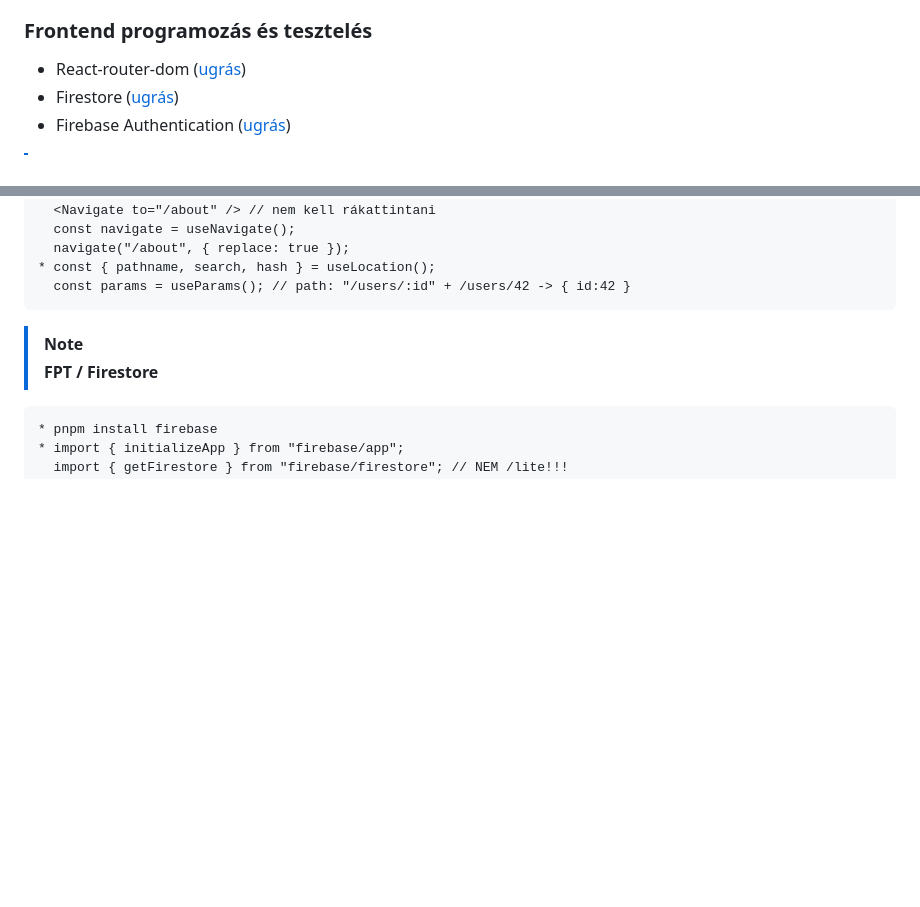
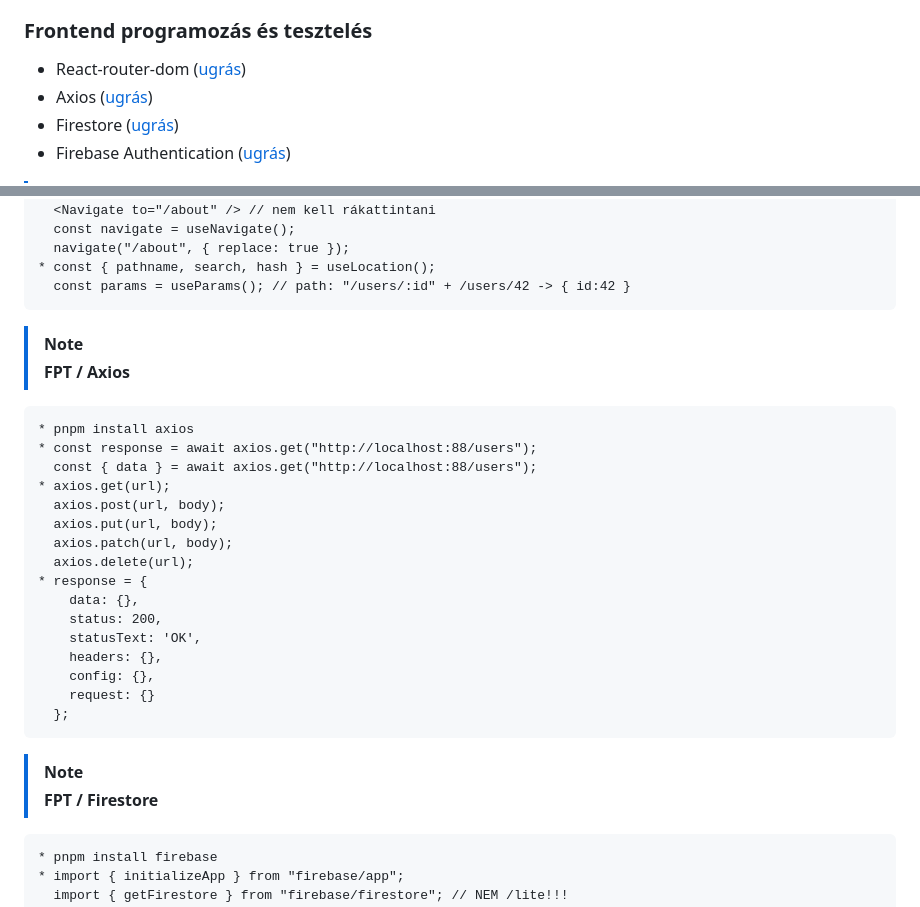
Before and after one commit to barsonyj/help, a Markdown page: README.md, 2 parts joined by grey strips. Rendered like a GitHub page; blank space fills up the shorter version.

````diff
--- a/README.md
+++ b/README.md
@@ -4,6 +4,7 @@
 - Környezeti változók ([ugrás](#bpt_environment))
 ### Frontend programozás és tesztelés
 - React-router-dom ([ugrás](#fpt_react_router_dom))
+- Axios ([ugrás](#fpt_axios))
 - Firestore ([ugrás](#fpt_firestore))
 - Firebase Authentication ([ugrás](#fpt_firebase_auth))
 
@@ -70,6 +71,29 @@
   const params = useParams(); // path: "/users/:id" + /users/42 -> { id:42 }
 ```
 
+<a name="fpt_axios"></a>
+> [!NOTE]
+> **FPT / Axios**
+
+```
+* pnpm install axios
+* const response = await axios.get("http://localhost:88/users");
+  const { data } = await axios.get("http://localhost:88/users");
+* axios.get(url);
+  axios.post(url, body);
+  axios.put(url, body);
+  axios.patch(url, body);
+  axios.delete(url);
+* response = {
+    data: {},
+    status: 200,
+    statusText: 'OK',
+    headers: {},
+    config: {},
+    request: {}
+  };
+```
+
 <a name="fpt_firestore"></a>
 > [!NOTE]
 > **FPT / Firestore**
````
